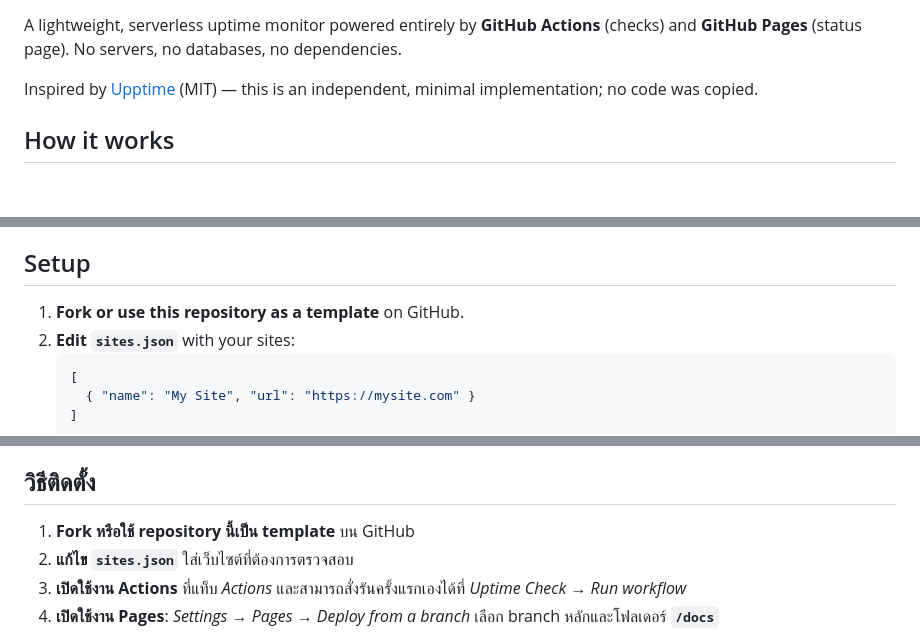
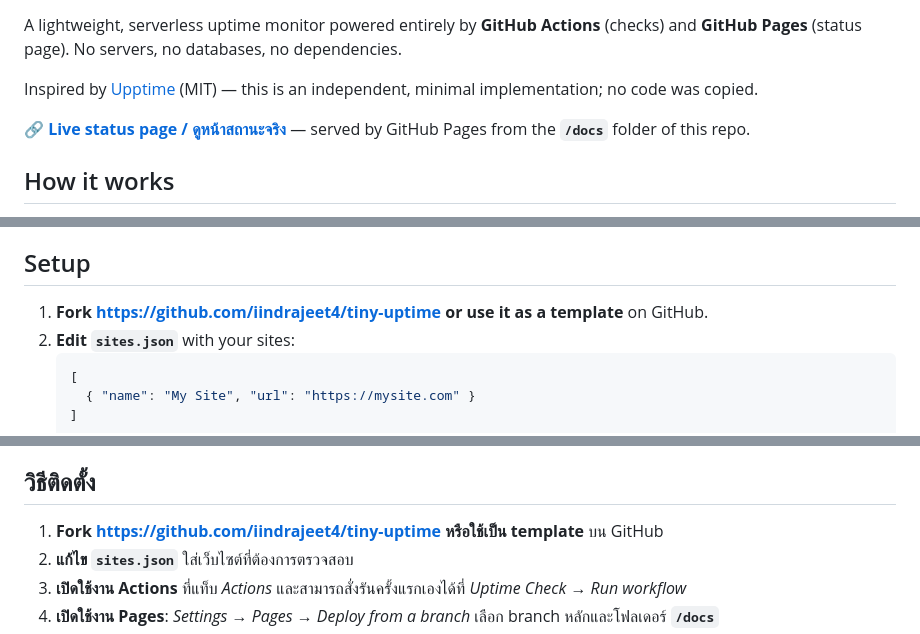
Before and after one commit to iindrajeet4/tiny-uptime, a Markdown page: README.md, 3 parts joined by grey strips. GitHub-like rendering; blank space fills up the shorter version.

Commit message:
Improve README: live demo link and badges

````diff
--- a/README.md
+++ b/README.md
@@ -3,6 +6,8 @@
 A lightweight, serverless uptime monitor powered entirely by **GitHub Actions** (checks) and **GitHub Pages** (status page). No servers, no databases, no dependencies.
 
 Inspired by [Upptime](https://github.com/upptime/upptime) (MIT) — this is an independent, minimal implementation; no code was copied.
+
+**[🔗 Live status page / ดูหน้าสถานะจริง](https://iindrajeet4.github.io/tiny-uptime/)** — served by GitHub Pages from the **`/docs`** folder of this repo.
 
 ## How it works
 
@@ -13,7 +18,7 @@ Inspired by [Upptime](https://github.com/upptime/upptime) (MIT) — this is an i
 
 ## Setup
 
-1. **Fork or use this repository as a template** on GitHub.
+1. **Fork [https://github.com/iindrajeet4/tiny-uptime](https://github.com/iindrajeet4/tiny-uptime) or use it as a template** on GitHub.
 2. **Edit `sites.json`** with your sites:
    ```json
    [
@@ -59,7 +64,7 @@ node check.js   # requires Node 20+
 
 ## วิธีติดตั้ง
 
-1. **Fork หรือใช้ repository นี้เป็น template** บน GitHub
+1. **Fork [https://github.com/iindrajeet4/tiny-uptime](https://github.com/iindrajeet4/tiny-uptime) หรือใช้เป็น template** บน GitHub
 2. **แก้ไข `sites.json`** ใส่เว็บไซต์ที่ต้องการตรวจสอบ
 3. **เปิดใช้งาน Actions** ที่แท็บ *Actions* และสามารถสั่งรันครั้งแรกเองได้ที่ *Uptime Check → Run workflow*
 4. **เปิดใช้งาน Pages**: *Settings → Pages → Deploy from a branch* เลือก branch หลักและโฟลเดอร์ **`/docs`**
````
Also changed, not shown: other parts of README.md (+3 -0 lines).
